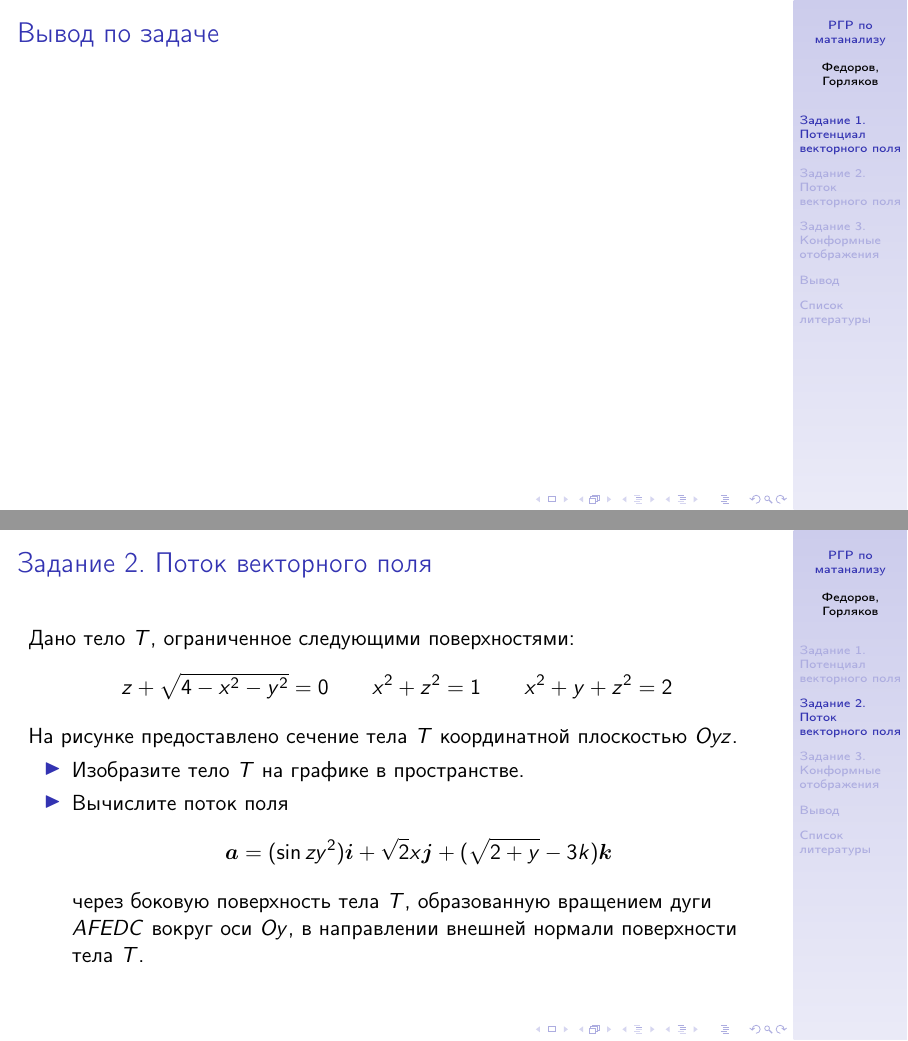
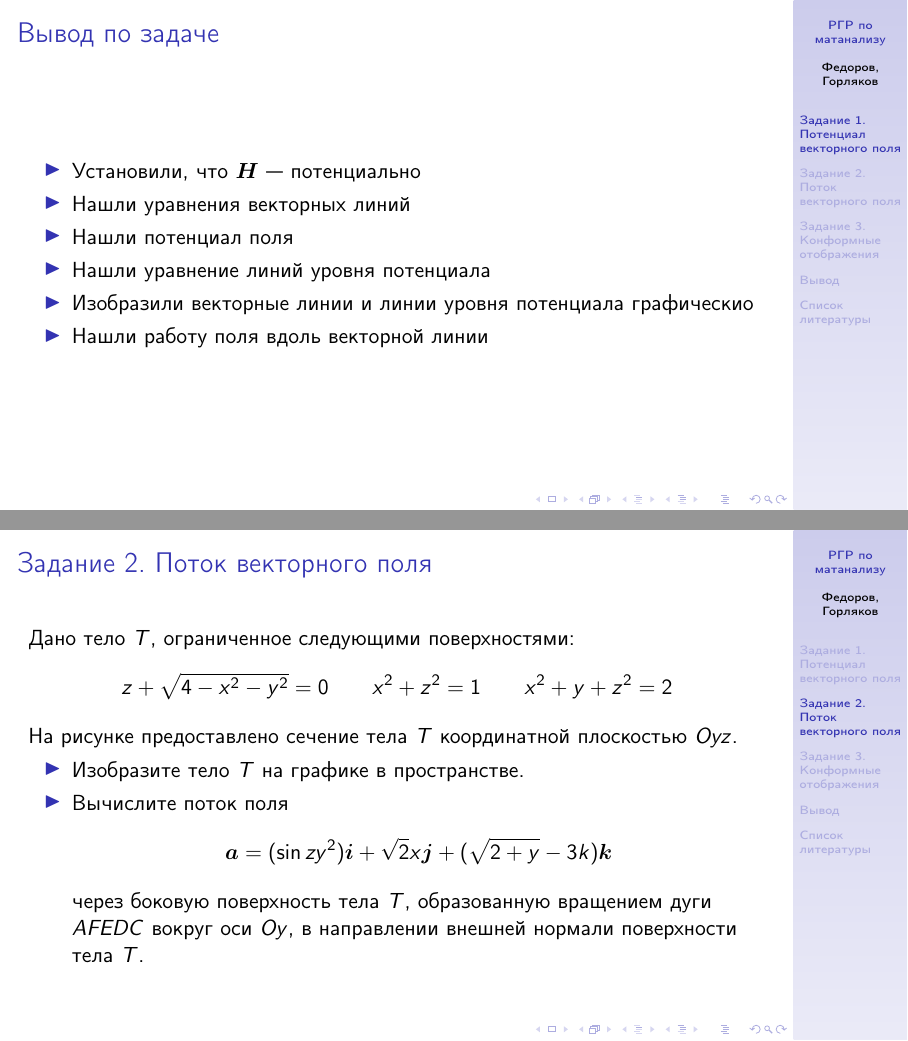
Before and after one commit to FEgor04/calculus-rgr, LaTeX slides (main.tex, which reads src/task1/conclusion.tex): pages 11 and 12 of 17, joined at a grey line. Compiled offline with pdfLaTeX.

Commit message:
feat(task1): вывод по первой задаче

```diff
--- a/src/task1/conclusion.tex
+++ b/src/task1/conclusion.tex
@@ -1,2 +1,10 @@
 \begin{frame}\frametitle{Вывод по задаче}
+	\begin{itemize}
+		\item Установили, что \(\vec H\) --- потенциально
+		\item Нашли уравнения векторных линий
+		\item Нашли потенциал поля
+		\item Нашли уравнение линий уровня потенциала
+		\item Изобразили векторные линии и линии уровня потенциала графическиo
+		\item Нашли работу поля вдоль векторной линии
+	\end{itemize}
 \end{frame}
```
Also changed, not shown: main.pdf.
